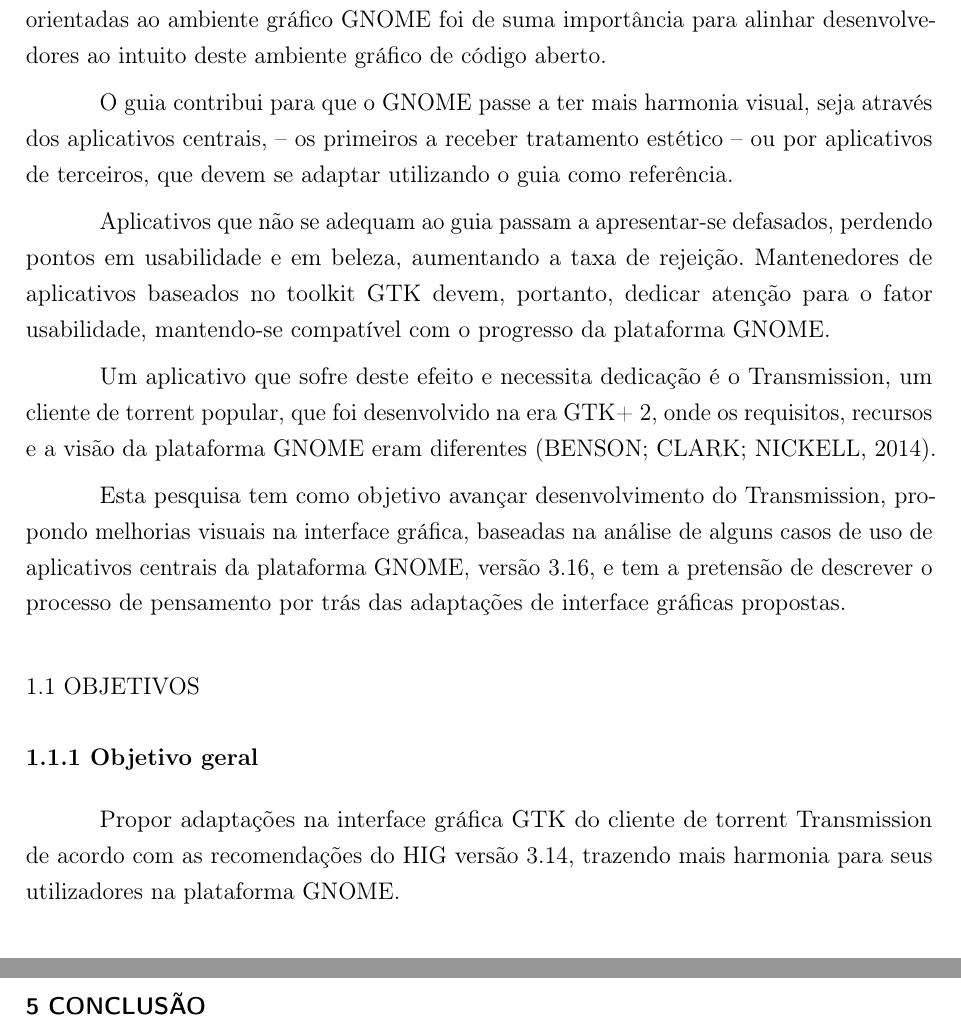
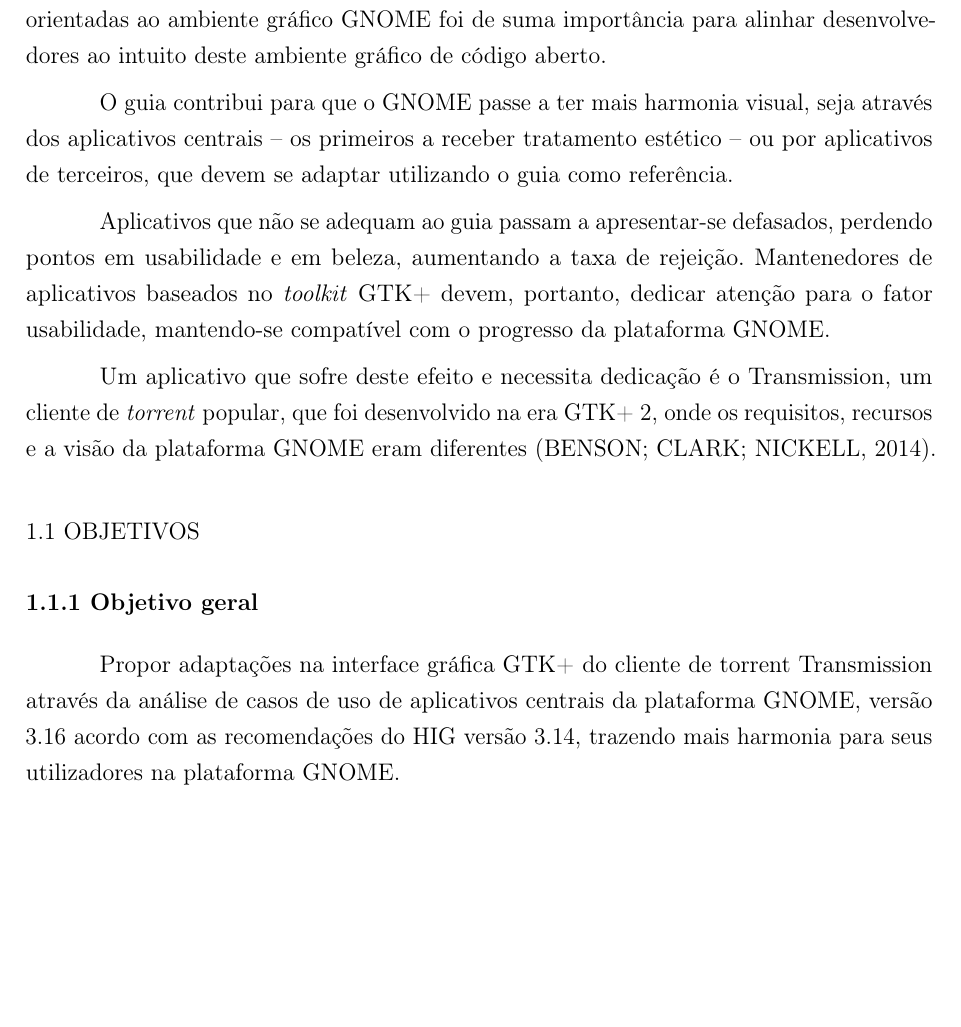
Before and after one commit to derekstavis/term-paper, a LaTeX thesis (index.tex): two parts of pages 11 and 32 of 34 before the commit and part of page 11 of 34 after it, the two joined at a grey line, cut so that both start at the same text, the shorter picture padded with empty space. Compiled offline with pdfLaTeX.

Commit message:
index: load english language, fix comma

```diff
--- a/index.tex
+++ b/index.tex
@@ -8,6 +8,7 @@
     chapter=TITLE,      % títulos de capítulos convertidos em letras maiúsculas
     section=TITLE,      % títulos de seções convertidos em letras maiúsculas
     % -- opções do pacote babel --
+    english,
     brazil              % o último idioma é o principal do documento
 ]{abntex2}
 
@@ -206,34 +207,29 @@
 desenvolvedores ao intuito deste ambiente gráfico de código aberto.
 
 O guia contribui para que o GNOME passe a ter mais harmonia visual, seja através
-dos aplicativos centrais, -- os primeiros a receber tratamento estético -- ou
+dos aplicativos centrais -- os primeiros a receber tratamento estético -- ou
 por aplicativos de terceiros, que devem se adaptar utilizando o guia como
 referência.
 
 Aplicativos que não se adequam ao guia passam a apresentar-se defasados,
 perdendo pontos em usabilidade e em beleza, aumentando a taxa de rejeição.
-Mantenedores de aplicativos baseados no toolkit GTK devem, portanto, dedicar
-atenção para o fator usabilidade, mantendo-se compatível com o progresso da
-plataforma GNOME.
+Mantenedores de aplicativos baseados no \textit{toolkit} GTK+ devem, portanto,
+dedicar atenção para o fator usabilidade, mantendo-se compatível com o progresso
+da plataforma GNOME.
 
 Um aplicativo que sofre deste efeito e necessita dedicação é o Transmission, um
-cliente de torrent popular, que foi desenvolvido na era GTK+ 2, onde os
+cliente de \textit{torrent} popular, que foi desenvolvido na era GTK+ 2, onde os
 requisitos, recursos e a visão da plataforma GNOME eram diferentes
 \cite{gnome221hig}.
-
-Esta pesquisa tem como objetivo avançar desenvolvimento do Transmission,
-propondo melhorias visuais na interface gráfica, baseadas na análise de alguns
-casos de uso de aplicativos centrais da plataforma GNOME, versão 3.16, e tem a
-pretensão de descrever o processo de pensamento por trás das adaptações de
-interface gráficas propostas.
 
 \section{OBJETIVOS}
 
 \subsection{Objetivo geral}
 
-Propor adaptações na interface gráfica GTK do cliente de torrent Transmission de
-acordo com as recomendações do HIG versão 3.14, trazendo mais harmonia para seus
-utilizadores na plataforma GNOME.
+Propor adaptações na interface gráfica GTK+ do cliente de torrent Transmission
+através da análise de casos de uso de aplicativos centrais da plataforma GNOME,
+versão 3.16 acordo com as recomendações do HIG versão 3.14, trazendo mais
+harmonia para seus utilizadores na plataforma GNOME.
 
 \subsection{Objetivos específicos}
 
@@ -249,7 +245,7 @@
 
 \include{content/resultados-e-discussoes}
 
-\chapter{CONCLUSÃO}
+\include{content/conclusao}
 
 \bibliography{content/referencias}
 
```
